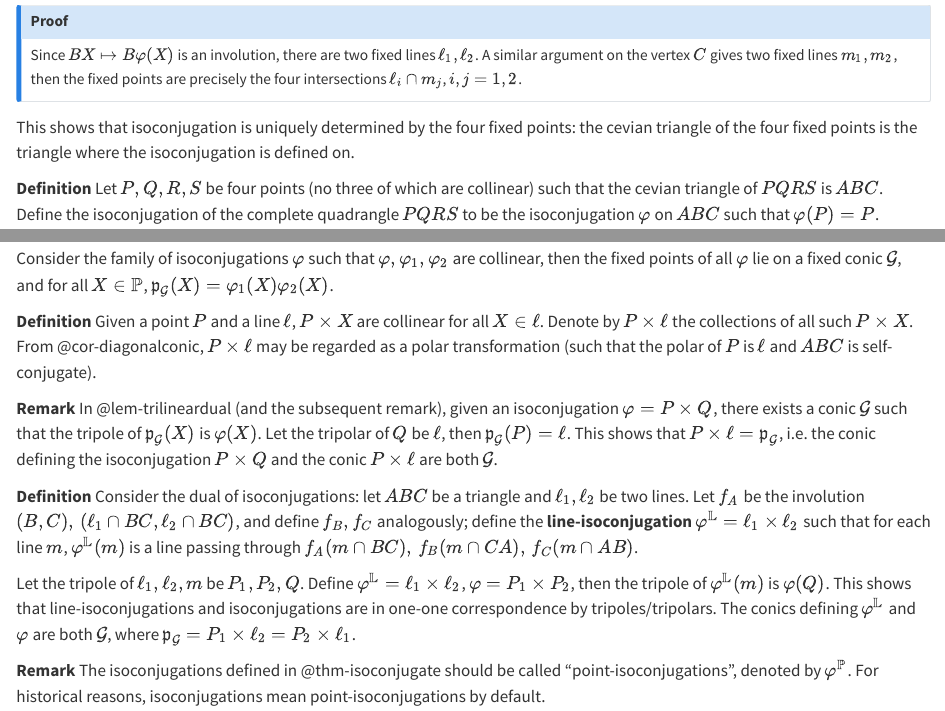
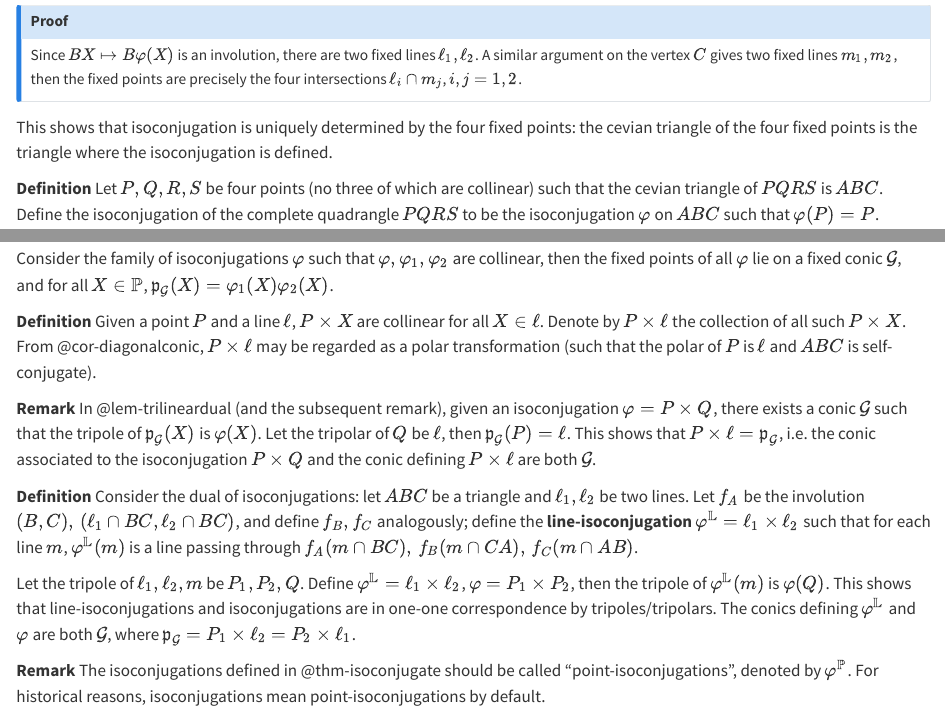
Before and after one commit to ckliao914/Plane-Geometry, a Quarto document (en/ch3.qmd): the page in a window 1100 px wide, from 4340 px down, and a second part further down, joined at a grey line. Rendered offline with R 4.5, knitr and Pandoc in place of Quarto, with nearby package versions.

Commit message:
Update ch3.qmd

```diff
--- a/en/ch3.qmd
+++ b/en/ch3.qmd
@@ -242,7 +242,7 @@ An isoconjugation $\varphi$ on $ABC$ has exactly $4$ fixed points, that is, ther
 Since $BX\mapsto B\varphi(X)$ is an involution, there are two fixed lines $\ell_1,\ell_2$. A similar argument on the vertex $C$ gives two fixed lines $m_1,m_2$, then the fixed points are precisely the four intersections $\ell_i\cap m_j$, $i,j=1,2$.
 :::
 
-This shows that isoconjugation is uniquely determined by the four fixed points: the cevian triangle of the four fixed points is the triangle where the isoconjugation is defined on.
+This shows that isoconjugation is uniquely determined by the four fixed points: the cevian triangle of the four fixed points is the triangle where the isoconjugation is defined.
 
 :::{.unnumbered-env}
 **Definition**
@@ -307,12 +307,12 @@ Consider the family of isoconjugations $\varphi$ such that $\varphi,\varphi_1,\v
 
 :::{.unnumbered-env}
 **Definition**
-Given a point $P$ and a line $\ell$, $P\times X$ are collinear for all $X\in \ell$. Denote by $P\times \ell$ the collections of all such $P\times X$. From @cor-diagonalconic, $P\times \ell$ may be regarded as a polar transformation (such that the polar of $P$ is $\ell$ and $ABC$ is self-conjugate).
+Given a point $P$ and a line $\ell$, $P\times X$ are collinear for all $X\in \ell$. Denote by $P\times \ell$ the collection of all such $P\times X$. From @cor-diagonalconic, $P\times \ell$ may be regarded as a polar transformation (such that the polar of $P$ is $\ell$ and $ABC$ is self-conjugate).
 :::
 
 :::{.unnumbered-env}
 **Remark**
-In @lem-trilineardual (and the subsequent remark), given an isoconjugation $\varphi=P\times Q$, there exists a conic $\mathcal{G}$ such that the tripole of $\mathfrak{p}_\mathcal{G}(X)$ is $\varphi(X)$. Let the tripolar of $Q$ be $\ell$, then $\mathfrak{p}_\mathcal{G}(P)=\ell$. This shows that $P\times \ell=\mathfrak{p}_\mathcal{G}$, i.e. the conic defining the isoconjugation $P\times Q$ and the conic $P\times \ell$ are both $\mathcal{G}$.
+In @lem-trilineardual (and the subsequent remark), given an isoconjugation $\varphi=P\times Q$, there exists a conic $\mathcal{G}$ such that the tripole of $\mathfrak{p}_\mathcal{G}(X)$ is $\varphi(X)$. Let the tripolar of $Q$ be $\ell$, then $\mathfrak{p}_\mathcal{G}(P)=\ell$. This shows that $P\times \ell=\mathfrak{p}_\mathcal{G}$, i.e. the conic associated to the isoconjugation $P\times Q$ and the conic defining $P\times \ell$ are both $\mathcal{G}$.
 :::
 
 :::{.unnumbered-env}
```
Also changed, not shown: en/ch3.qmd (2 more changed lines).
